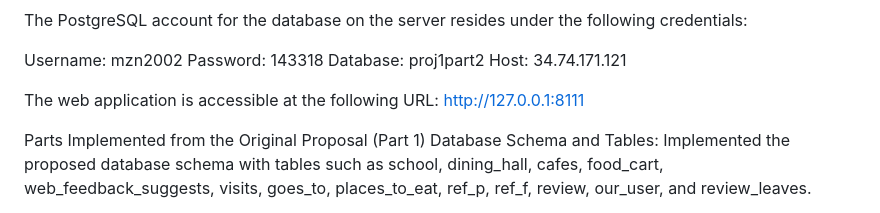
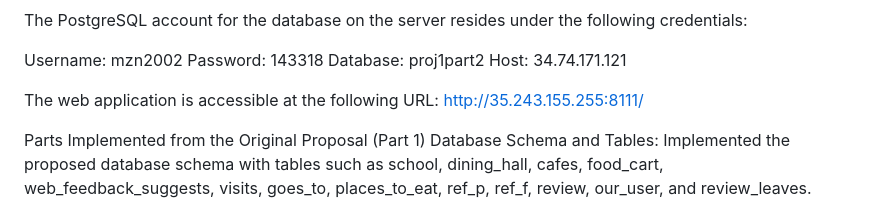
Before and after one commit to khadija-siddiqui/uniMunch, a Markdown page: README.md, the part around the change printed below. Rendered like a GitHub page.

Commit message:
corrected url in README

```diff
--- a/README.md
+++ b/README.md
@@ -7,7 +7,7 @@ Password: 143318
 Database: proj1part2
 Host: 34.74.171.121
 
-The web application is accessible at the following URL: http://127.0.0.1:8111
+The web application is accessible at the following URL: http://35.243.155.255:8111/
 
 Parts Implemented from the Original Proposal (Part 1)
 Database Schema and Tables: Implemented the proposed database schema with tables such as school, dining_hall, cafes, food_cart, web_feedback_suggests, visits, goes_to, places_to_eat, ref_p, ref_f, review, our_user, and review_leaves.
```
Also changed, not shown: other parts of README.md (+1 -2 lines).
